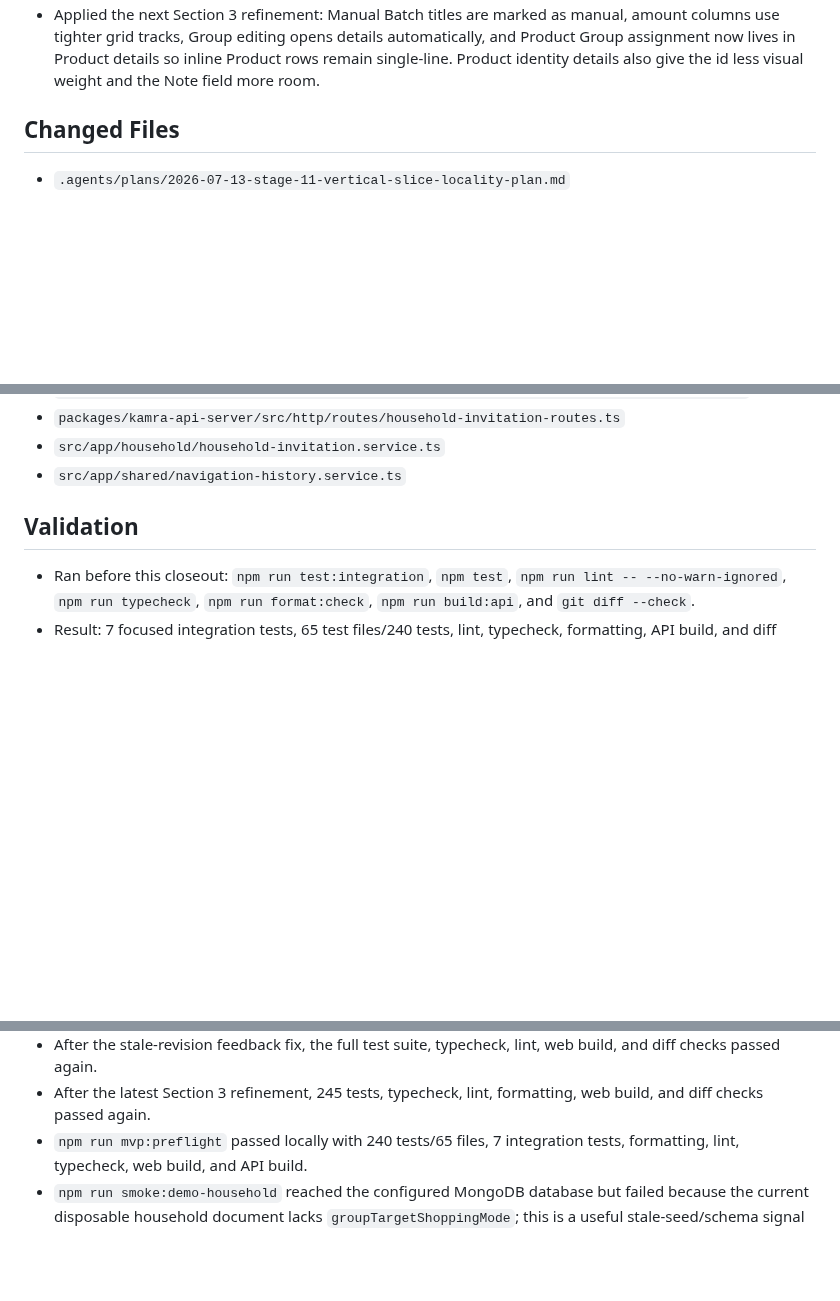
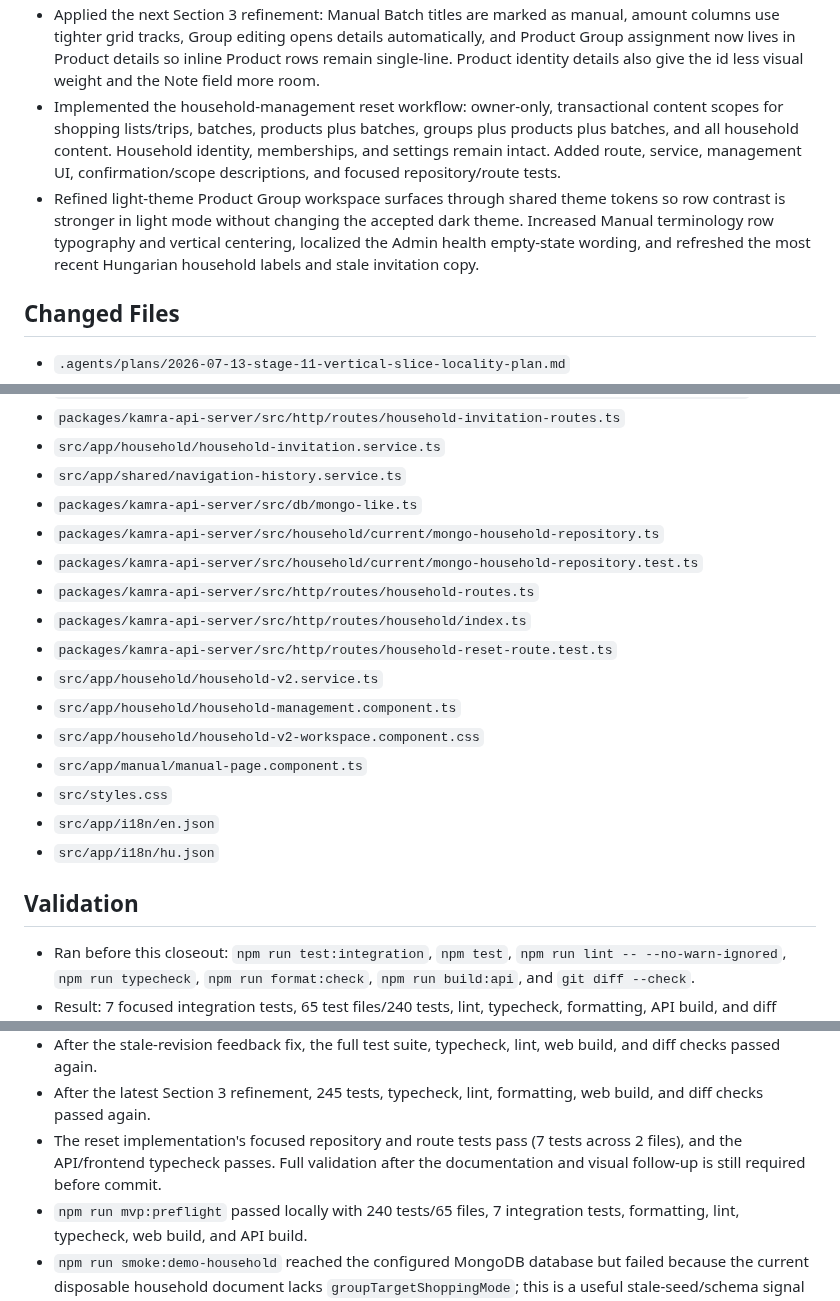
Before and after one commit to Kamrapp/Kamra, a Markdown page: .agents/sessions/2026-07-13-stage-11-architecture-reorganization.md, 3 parts joined by grey strips. Drawn GitHub-style; blank space fills up the shorter version.

Commit message:
docs: capture household reset retests

```diff
--- a/.agents/sessions/2026-07-13-stage-11-architecture-reorganization.md
+++ b/.agents/sessions/2026-07-13-stage-11-architecture-reorganization.md
@@ -49,6 +49,14 @@
   use tighter grid tracks, Group editing opens details automatically, and Product Group assignment
   now lives in Product details so inline Product rows remain single-line. Product identity details
   also give the id less visual weight and the Note field more room.
+- Implemented the household-management reset workflow: owner-only, transactional content scopes for
+  shopping lists/trips, batches, products plus batches, groups plus products plus batches, and all
+  household content. Household identity, memberships, and settings remain intact. Added route,
+  service, management UI, confirmation/scope descriptions, and focused repository/route tests.
+- Refined light-theme Product Group workspace surfaces through shared theme tokens so row contrast
+  is stronger in light mode without changing the accepted dark theme. Increased Manual terminology
+  row typography and vertical centering, localized the Admin health empty-state wording, and
+  refreshed the most recent Hungarian household labels and stale invitation copy.
 
 ## Changed Files
 
@@ -93,6 +101,19 @@
 - `packages/kamra-api-server/src/http/routes/household-invitation-routes.ts`
 - `src/app/household/household-invitation.service.ts`
 - `src/app/shared/navigation-history.service.ts`
+- `packages/kamra-api-server/src/db/mongo-like.ts`
+- `packages/kamra-api-server/src/household/current/mongo-household-repository.ts`
+- `packages/kamra-api-server/src/household/current/mongo-household-repository.test.ts`
+- `packages/kamra-api-server/src/http/routes/household-routes.ts`
+- `packages/kamra-api-server/src/http/routes/household/index.ts`
+- `packages/kamra-api-server/src/http/routes/household-reset-route.test.ts`
+- `src/app/household/household-v2.service.ts`
+- `src/app/household/household-management.component.ts`
+- `src/app/household/household-v2-workspace.component.css`
+- `src/app/manual/manual-page.component.ts`
+- `src/styles.css`
+- `src/app/i18n/en.json`
+- `src/app/i18n/hu.json`
 
 ## Validation
 
@@ -110,6 +131,9 @@
   checks passed again.
 - After the latest Section 3 refinement, 245 tests, typecheck, lint, formatting, web build, and diff
   checks passed again.
+- The reset implementation's focused repository and route tests pass (7 tests across 2 files),
+  and the API/frontend typecheck passes. Full validation after the documentation and visual
+  follow-up is still required before commit.
 - `npm run mvp:preflight` passed locally with 240 tests/65 files, 7 integration tests, formatting, lint, typecheck, web build, and API build.
 - `npm run smoke:demo-household` reached the configured MongoDB database but failed because the current disposable household document lacks `groupTargetShoppingMode`; this is a useful stale-seed/schema signal and was not masked. Reseed/migrate that environment before operator testing.
 - A later smoke run found no `household1` in the selected database at all. The validator now reports the selected database and instructs the operator to run `npm run seed:demo-household` before retrying; no automatic database write was performed.
```
Also changed, not shown: other parts of .agents/sessions/2026-07-13-stage-11-architecture-reorganization.md (+2 -1 lines), scripts/stage11-mvp-manual-test.md (+14 -4 lines).
